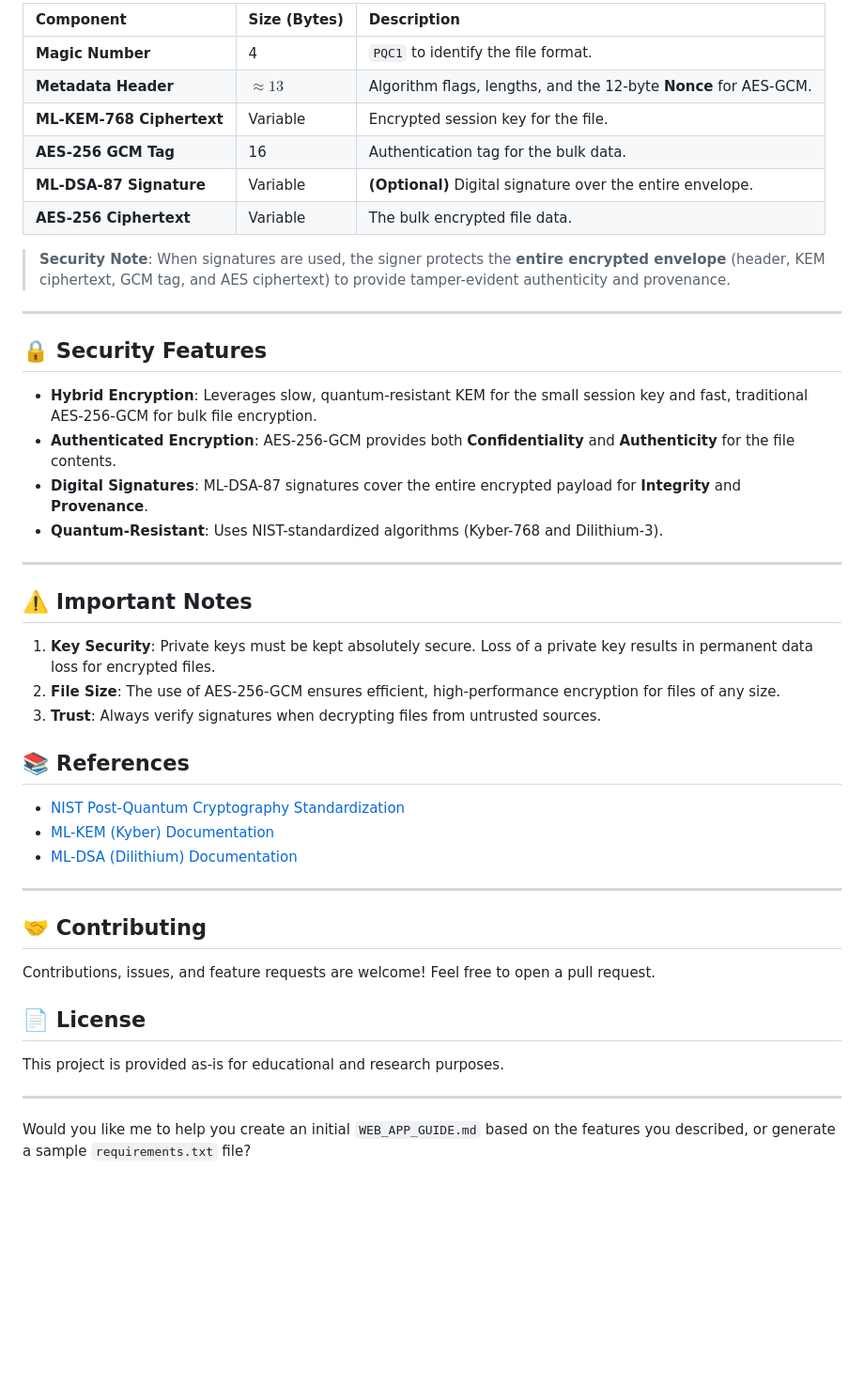
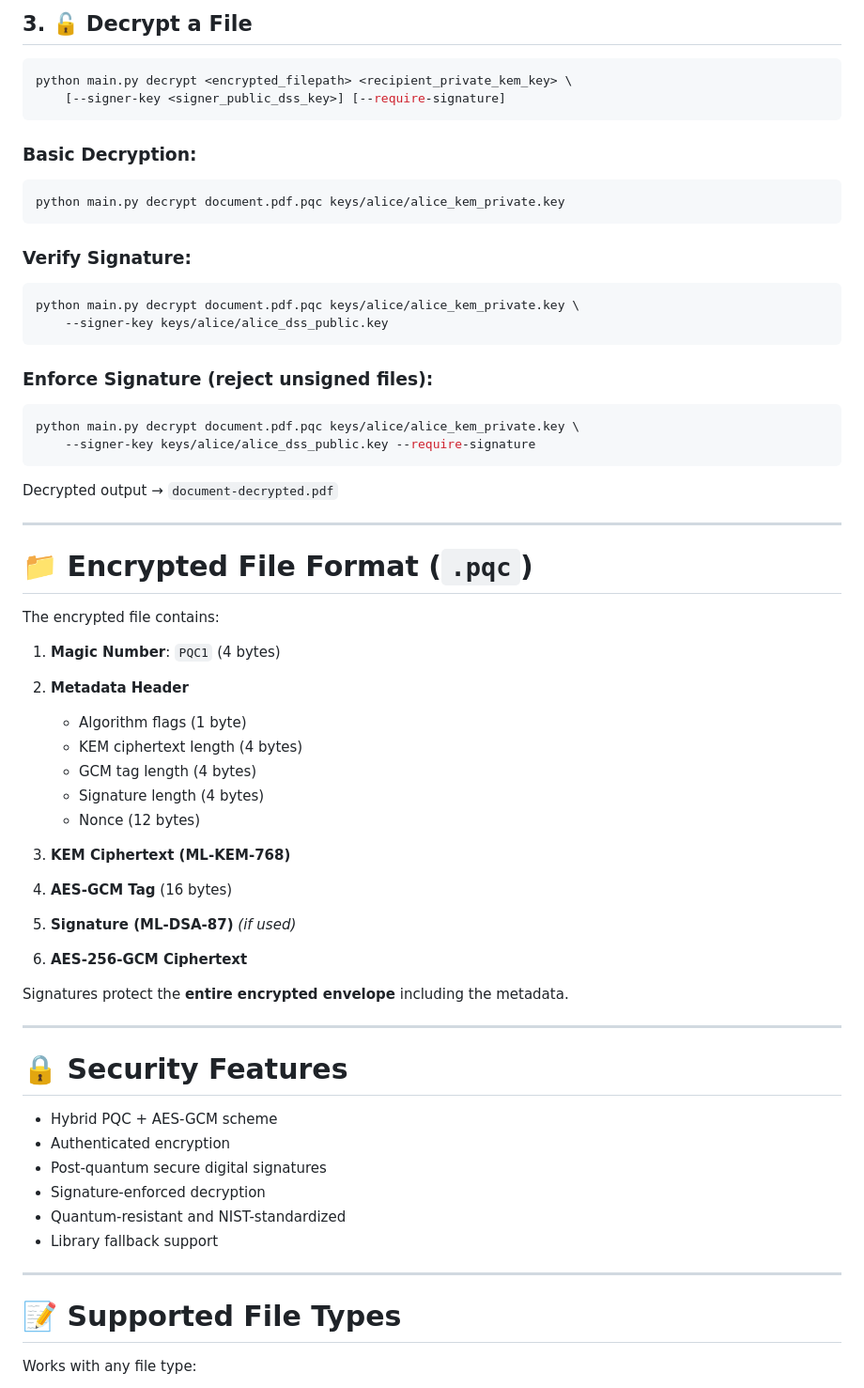
Before and after one commit to grchanduvardhan/Post-Quantum-Encryption-Toolkit, a Markdown page: README.md, the part around one of its changes. Shown at 94% size. Rendered like a GitHub page; blank space fills up the shorter version.

````diff
--- a/README.md
+++ b/README.md
@@ -159,48 +168,68 @@ The encrypted file format is structured to ensure robust and verifiable security
 
-| Component | Size (Bytes) | Description |
-| :--- | :--- | :--- |
-| **Magic Number** | 4 | `PQC1` to identify the file format. |
-| **Metadata Header** | $\approx 13$ | Algorithm flags, lengths, and the 12-byte **Nonce** for AES-GCM. |
-| **ML-KEM-768 Ciphertext** | Variable | Encrypted session key for the file. |
-| **AES-256 GCM Tag** | 16 | Authentication tag for the bulk data. |
-| **ML-DSA-87 Signature** | Variable | **(Optional)** Digital signature over the entire envelope. |
-| **AES-256 Ciphertext** | Variable | The bulk encrypted file data. |
+## 3. 🔓 Decrypt a File
 
-> **Security Note**: When signatures are used, the signer protects the **entire encrypted envelope** (header, KEM ciphertext, GCM tag, and AES ciphertext) to provide tamper-evident authenticity and provenance.
+```bash
+python main.py decrypt <encrypted_filepath> <recipient_private_kem_key> \
+    [--signer-key <signer_public_dss_key>] [--require-signature]
+```
 
------
+### Basic Decryption:
 
-## 🔒 Security Features
+```bash
+python main.py decrypt document.pdf.pqc keys/alice/alice_kem_private.key
+```
 
-  * **Hybrid Encryption**: Leverages slow, quantum-resistant KEM for the small session key and fast, traditional AES-256-GCM for bulk file encryption.
-  * **Authenticated Encryption**: AES-256-GCM provides both **Confidentiality** and **Authenticity** for the file contents.
-  * **Digital Signatures**: ML-DSA-87 signatures cover the entire encrypted payload for **Integrity** and **Provenance**.
-  * **Quantum-Resistant**: Uses NIST-standardized algorithms (Kyber-768 and Dilithium-3).
+### Verify Signature:
 
------
+```bash
+python main.py decrypt document.pdf.pqc keys/alice/alice_kem_private.key \
+    --signer-key keys/alice/alice_dss_public.key
+```
 
-## ⚠️ Important Notes
+### Enforce Signature (reject unsigned files):
 
-1.  **Key Security**: Private keys must be kept absolutely secure. Loss of a private key results in permanent data loss for encrypted files.
-2.  **File Size**: The use of AES-256-GCM ensures efficient, high-performance encryption for files of any size.
-3.  **Trust**: Always verify signatures when decrypting files from untrusted sources.
+```bash
+python main.py decrypt document.pdf.pqc keys/alice/alice_kem_private.key \
+    --signer-key keys/alice/alice_dss_public.key --require-signature
+```
 
-## 📚 References
+Decrypted output → `document-decrypted.pdf`
 
-  * [NIST Post-Quantum Cryptography Standardization](https://csrc.nist.gov/projects/post-quantum-cryptography)
-  * [ML-KEM (Kyber) Documentation](https://pq-crystals.org/kyber/)
-  * [ML-DSA (Dilithium) Documentation](https://pq-crystals.org/dilithium/)
+---
 
------
+# 📁 Encrypted File Format (`.pqc`)
 
-## 🤝 Contributing
+The encrypted file contains:
 
-Contributions, issues, and feature requests are welcome\! Feel free to open a pull request.
+1. **Magic Number**: `PQC1` (4 bytes)
+2. **Metadata Header**
 
-## 📄 License
+   * Algorithm flags (1 byte)
+   * KEM ciphertext length (4 bytes)
+   * GCM tag length (4 bytes)
+   * Signature length (4 bytes)
+   * Nonce (12 bytes)
+3. **KEM Ciphertext (ML-KEM-768)**
+4. **AES-GCM Tag** (16 bytes)
+5. **Signature (ML-DSA-87)** *(if used)*
+6. **AES-256-GCM Ciphertext**
 
-This project is provided as-is for educational and research purposes.
+Signatures protect the **entire encrypted envelope** including the metadata.
 
------
+---
 
-Would you like me to help you create an initial `WEB_APP_GUIDE.md` based on the features you described, or generate a sample `requirements.txt` file?
+# 🔒 Security Features
+
+* Hybrid PQC + AES-GCM scheme
+* Authenticated encryption
+* Post-quantum secure digital signatures
+* Signature-enforced decryption
+* Quantum-resistant and NIST-standardized
+* Library fallback support
+
+---
+
+# 📝 Supported File Types
+
+Works with any file type:
+
````
Also changed, not shown: other parts of README.md (+186 -84 lines).
